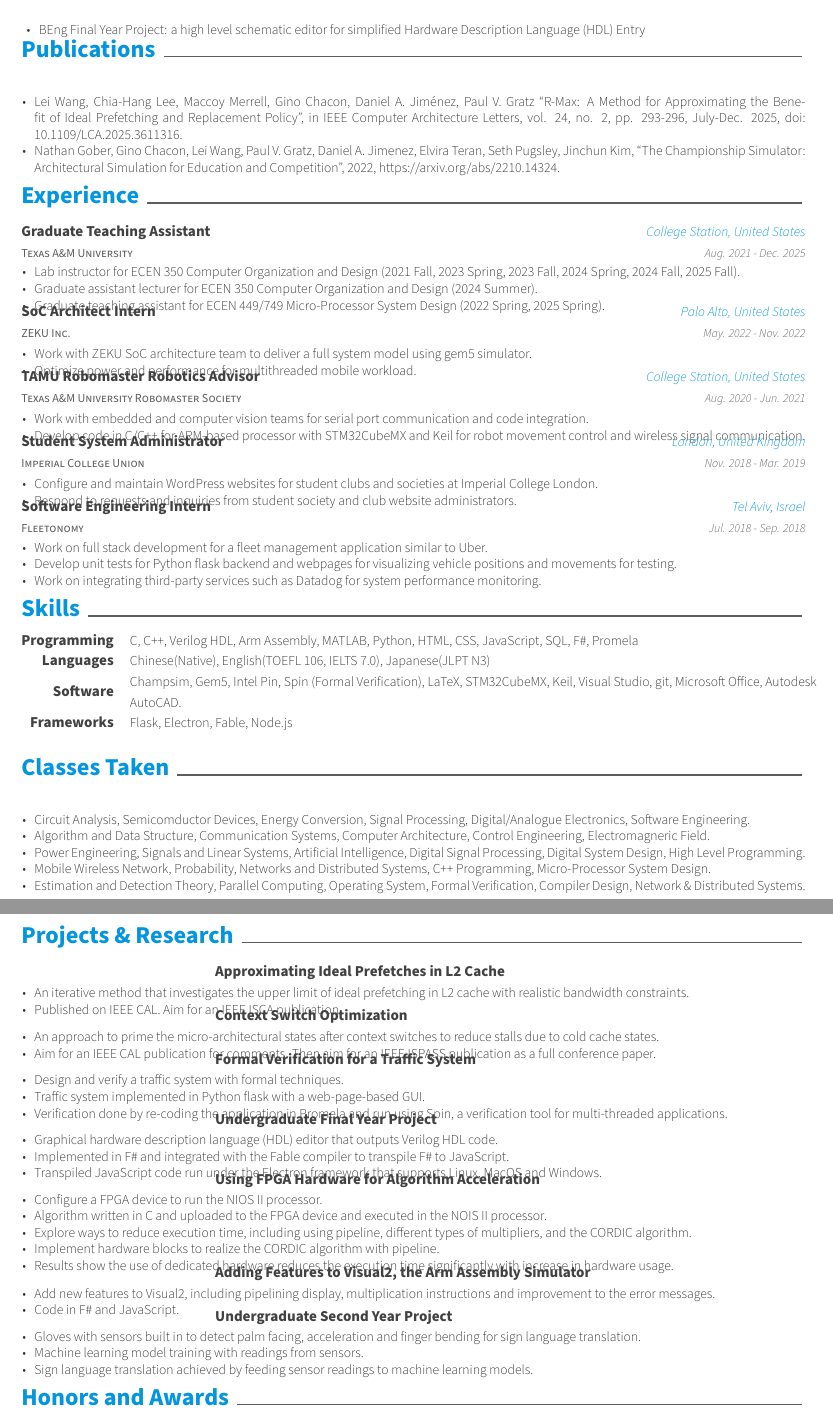
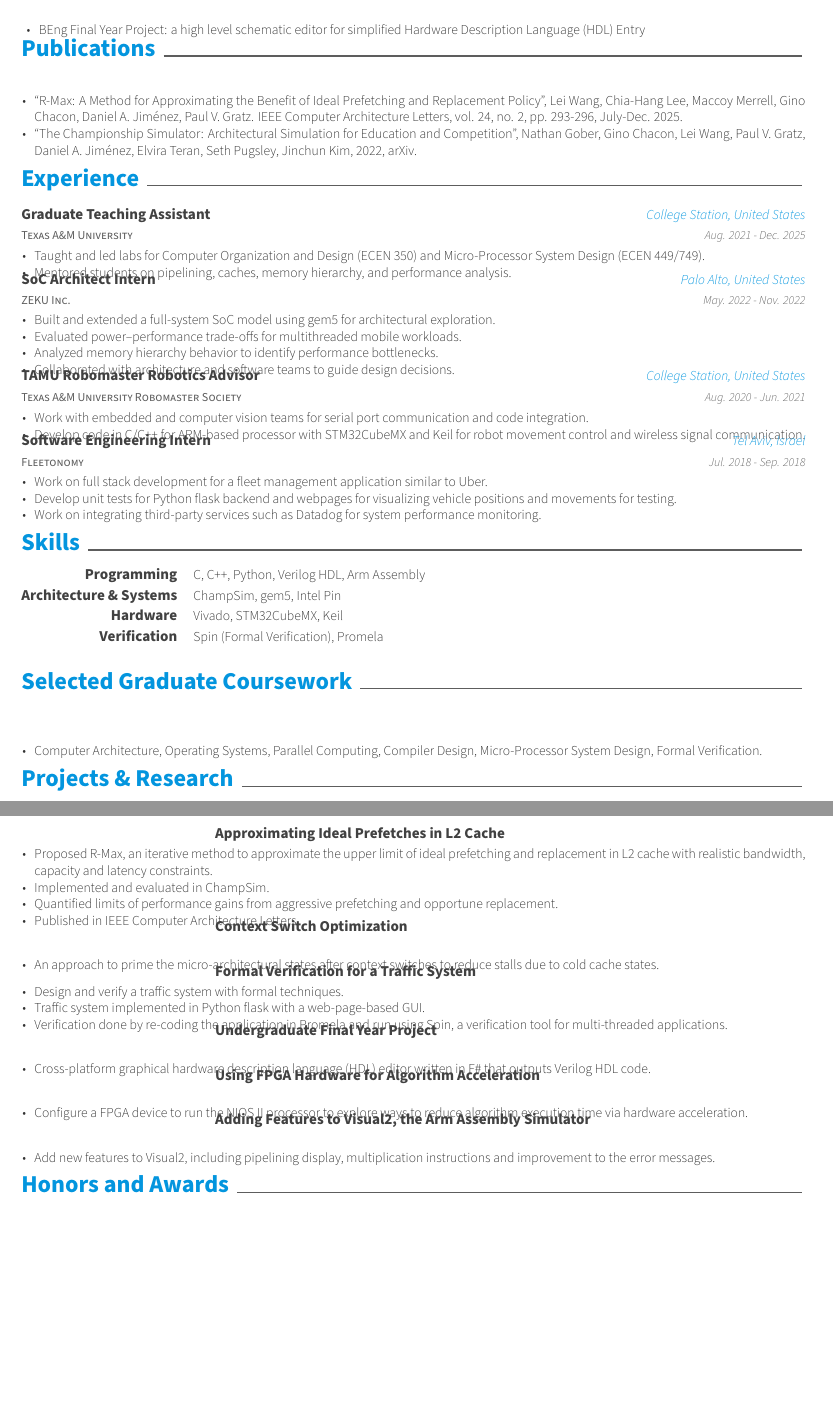
Before and after one commit to wilsonwang881/Resume, a LaTeX CV (resume.tex, which reads resume/class.tex, resume/experience.tex, resume/projects.tex): two parts of pages 1 and 2 of 2, joined at a grey line, cut so that both start at the same text, the shorter picture padded with empty space. Compiled offline with XeLaTeX.

Commit message:
Updated with ChatGPT

```diff
--- a/resume.tex
+++ b/resume.tex
@@ -62,7 +62,7 @@
 \name{Lei}{Wang}
 % \address{address}
 
-\mobile{(1) 9797390561}
+% \mobile{(1) 9797390561}
 \email{WilsonWang2019@tamu.edu}
 \homepage{wilsonwang.org}
 \github{wilsonwang881}
--- a/resume/class.tex
+++ b/resume/class.tex
@@ -1,4 +1,4 @@
-\cvsection{Classes Taken}
+\cvsection{Selected Graduate Coursework}
 
 \begin{cventries}
 \cventry
@@ -8,11 +8,7 @@
     {} % Date(s)
     {
       \begin{cvitems} % Description(s) bullet points
-         \item {Circuit Analysis, Semicomductor Devices, Energy Conversion, Signal Processing, Digital/Analogue Electronics, Software Engineering.}
-         \item {Algorithm and Data Structure, Communication Systems, Computer Architecture, Control Engineering, Electromagneric Field.}
-         \item {Power Engineering, Signals and Linear Systems, Artificial Intelligence, Digital Signal Processing, Digital System Design, High Level Programming.}
-         \item {Mobile Wireless Network, Probability, Networks and Distributed Systems, C++ Programming, Micro-Processor System Design.}
-         \item {Estimation and Detection Theory, Parallel Computing, Operating System, Formal Verification, Compiler Design, Network \& Distributed Systems.}
+         \item {Computer Architecture, Operating Systems, Parallel Computing, Compiler Design, Micro-Processor System Design, Formal Verification.}
       \end{cvitems}
     }
 
--- a/resume/experience.tex
+++ b/resume/experience.tex
@@ -9,9 +9,8 @@
     {Aug. 2021 - Dec. 2025} % Date(s)
     {
       \begin{cvitems} % Description(s) of tasks/responsibilities
-        \item {Lab instructor for ECEN 350 Computer Organization and Design (2021 Fall, 2023 Spring, 2023 Fall, 2024 Spring, 2024 Fall, 2025 Fall).}
-        \item {Graduate assistant lecturer for ECEN 350 Computer Organization and Design (2024 Summer).}
-        \item {Graduate teaching assistant for ECEN 449/749 Micro-Processor System Design (2022 Spring, 2025 Spring).}
+        \item {Taught and led labs for Computer Organization and Design (ECEN 350) and Micro-Processor System Design (ECEN 449/749).}
+        \item {Mentored students on pipelining, caches, memory hierarchy, and performance analysis.}
       \end{cvitems}
     }
 
@@ -22,8 +21,10 @@
     {May. 2022 - Nov. 2022} % Date(s)
     {
       \begin{cvitems} % Description(s) of tasks/responsibilities
-        \item {Work with ZEKU SoC architecture team to deliver a full system model using gem5 simulator.}
-        \item {Optimize power and performance for multithreaded mobile workload.}
+        \item {Built and extended a full-system SoC model using gem5 for architectural exploration.}
+        \item {Evaluated power–performance trade-offs for multithreaded mobile workloads.}
+        \item {Analyzed memory hierarchy behavior to identify performance bottlenecks.}
+        \item {Collaborated with architecture and software teams to guide design decisions.}
       \end{cvitems}
     }
 
@@ -39,17 +40,17 @@
       \end{cvitems}
     }
 
-  \cventry
-    {Imperial College Union} % Organization
-    {Student System Administrator} % Job title
-    {London, United Kingdom} % Location
-    {Nov. 2018 - Mar. 2019} % Date(s)
-    {
-      \begin{cvitems} % Description(s) of tasks/responsibilities
-        \item {Configure and maintain WordPress websites for student clubs and societies at Imperial College London.}
-        \item {Respond to requests and inquiries from student society and club website administrators.}
-      \end{cvitems}
-    }
+  % \cventry
+  %   {Imperial College Union} % Organization
+  %   {Student System Administrator} % Job title
+  %   {London, United Kingdom} % Location
+  %   {Nov. 2018 - Mar. 2019} % Date(s)
+  %   {
+  %     \begin{cvitems} % Description(s) of tasks/responsibilities
+  %       \item {Configure and maintain WordPress websites for student clubs and societies at Imperial College London.}
+  %       \item {Respond to requests and inquiries from student society and club website administrators.}
+  %     \end{cvitems}
+  %   }
 
   \cventry
     {Fleetonomy} % Organization
--- a/resume/projects.tex
+++ b/resume/projects.tex
@@ -9,8 +9,10 @@
     {}
     {
         \begin{cvitems}
-            \item An iterative method that investigates the upper limit of ideal prefetching in L2 cache with realistic bandwidth constraints.
-            \item Published on IEEE CAL. Aim for an IEEE ISCA publication.
+            \item Proposed R-Max, an iterative method to approximate the upper limit of ideal prefetching and replacement in L2 cache with realistic bandwidth, capacity and latency constraints.
+            \item Implemented and evaluated in ChampSim.
+            \item Quantified limits of performance gains from aggressive prefetching and opportune replacement.
+            \item Published in IEEE Computer Architecture Letters.
         \end{cvitems}
     }
 
@@ -22,7 +24,6 @@
     {
         \begin{cvitems}
             \item An approach to prime the micro-architectural states after context switches to reduce stalls due to cold cache states.
-            \item Aim for an IEEE CAL publication for comments. Then aim for an IEEE ISPASS publication as a full conference paper.
         \end{cvitems}
     }
 
@@ -46,9 +47,7 @@
     {} % Empty date
     {
       \begin{cvitems} % Description(s) bullet points
-        \item {Graphical hardware description language (HDL) editor that outputs Verilog HDL code.}
-        \item {Implemented in F\# and integrated with the Fable compiler to transpile F\# to JavaScript.}
-        \item {Transpiled JavaScript code run under the Electron framework that supports Linux, MacOS and Windows.}
+        \item {Cross-platform graphical hardware description language (HDL) editor written in F\# that outputs Verilog HDL code.}
       \end{cvitems}
     }
 
@@ -59,11 +58,7 @@
     {} % Empty date
     {
       \begin{cvitems} % Description(s) bullet points
-        \item {Configure a FPGA device to run the NIOS II processor.}
-        \item {Algorithm written in C and uploaded to the FPGA device and executed in the NOIS II processor.}
-        \item {Explore ways to reduce execution time, including using pipeline, different types of multipliers, and the CORDIC algorithm.}
-        \item {Implement hardware blocks to realize the CORDIC algorithm with pipeline.}
-        \item {Results show the use of dedicated hardware reduces the execution time significantly with increase in hardware usage.}
+        \item {Configure a FPGA device to run the NIOS II processor to explore ways to reduce algorithm execution time via hardware acceleration.}
       \end{cvitems}
     }
 
@@ -75,21 +70,18 @@
     {
       \begin{cvitems} % Description(s) bullet points
         \item {Add new features to Visual2, including pipelining display, multiplication instructions and improvement to the error messages.}
-        \item {Code in F\# and JavaScript.}
       \end{cvitems}
     }
 
-    \cventry
-    {} % Empty position
-    {Undergraduate Second Year Project} % Project
-    {} % Empty location
-    {} % Empty date
-    {
-      \begin{cvitems} % Description(s) bullet points
-        \item {Gloves with sensors built in to detect palm facing, acceleration and finger bending for sign language translation.}
-        \item {Machine learning model training with readings from sensors.}
-        \item {Sign language translation achieved by feeding sensor readings to machine learning models.}
-      \end{cvitems}
-    }
+    % \cventry
+    % {} % Empty position
+    % {Undergraduate Second Year Project} % Project
+    % {} % Empty location
+    % {} % Empty date
+    % {
+    %   \begin{cvitems} % Description(s) bullet points
+    %     \item {Gloves with sensors built in to detect palm facing, acceleration and finger bending for sign language translation with machine learning.}
+    %   \end{cvitems}
+    % }
 
 \end{cventries}
--- a/resume/publications.tex
+++ b/resume/publications.tex
@@ -8,9 +8,8 @@
     {} % Date(s)
     {
       \begin{cvitems} % Description(s) bullet points
-          \item {Lei Wang, Chia-Hang Lee, Maccoy Merrell, Gino Chacon, Daniel A. Jiménez, Paul V. Gratz ``R-Max: A Method for Approximating the Benefit of Ideal Prefetching and Replacement Policy'', in IEEE Computer Architecture Letters, vol. 24, no. 2, pp. 293-296, July-Dec. 2025, doi: 10.1109/LCA.2025.3611316.}
-         \item {Nathan Gober, Gino Chacon, Lei Wang, Paul V. Gratz, Daniel A. Jimenez, Elvira Teran, Seth Pugsley, Jinchun Kim, ``The Championship Simulator: Architectural Simulation for Education and Competition'',
-         2022, https://arxiv.org/abs/2210.14324.}
+          \item {``R-Max: A Method for Approximating the Benefit of Ideal Prefetching and Replacement Policy'', Lei Wang, Chia-Hang Lee, Maccoy Merrell, Gino Chacon, Daniel A. Jiménez, Paul V. Gratz. IEEE Computer Architecture Letters, vol. 24, no. 2, pp. 293-296, July-Dec. 2025.}
+         \item {``The Championship Simulator: Architectural Simulation for Education and Competition'', Nathan Gober, Gino Chacon, Lei Wang, Paul V. Gratz, Daniel A. Jiménez, Elvira Teran, Seth Pugsley, Jinchun Kim, 2022, arXiv.}
       \end{cvitems}
     }
 \end{cventries}
--- a/resume/skills.tex
+++ b/resume/skills.tex
@@ -3,18 +3,17 @@
 \begin{cvskills}
   \cvskill
     {Programming} % Type
-    {C, C++, Verilog HDL, Arm Assembly, MATLAB, Python, HTML, CSS, JavaScript, SQL, F\#, Promela} % Skillset
+    {C, C++, Python, Verilog HDL, Arm Assembly} % Skillset
 
   \cvskill
-    {Languages}
-    {Chinese(Native), English(TOEFL 106, IELTS 7.0), Japanese(JLPT N3)}
+    {Architecture \& Systems}
+    {ChampSim, gem5, Intel Pin}
 
   \cvskill
-    {Software} % Type
-    {Champsim, Gem5, Intel Pin, Spin (Formal Verification), LaTeX, STM32CubeMX, Keil, Visual Studio, git, Microsoft Office,  Autodesk AutoCAD.} % Skillset
-
+    {Hardware}
+    {Vivado, STM32CubeMX, Keil}
   \cvskill
-    {Frameworks} % Type
-    {Flask, Electron, Fable, Node.js} % Skillset
+    {Verification} % Type
+    {Spin (Formal Verification), Promela} % Skillset
 
 \end{cvskills}
```
Also changed, not shown: resume/education.tex (+3 -5 lines).
